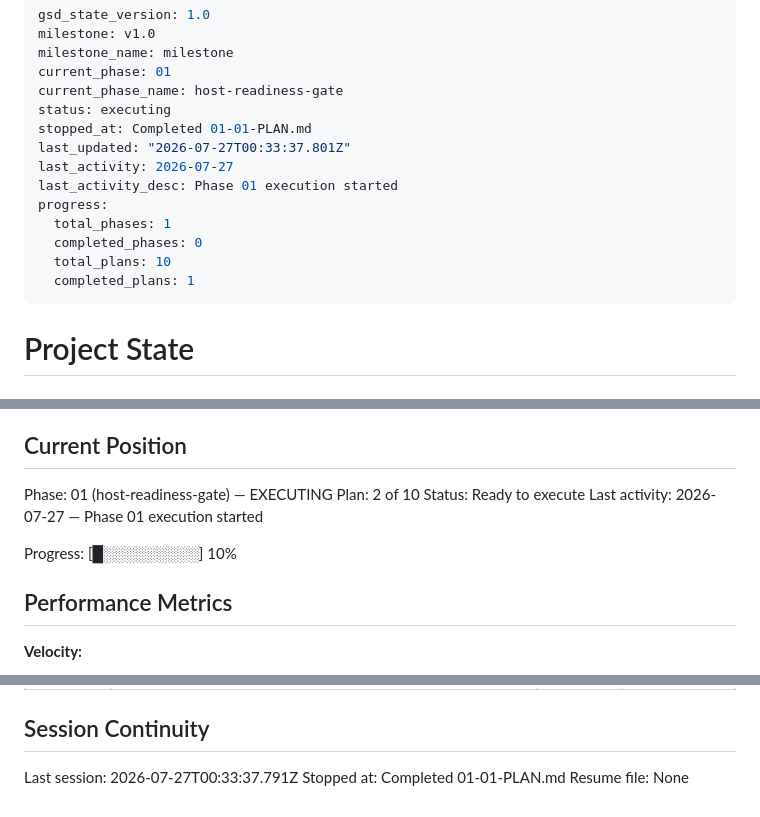
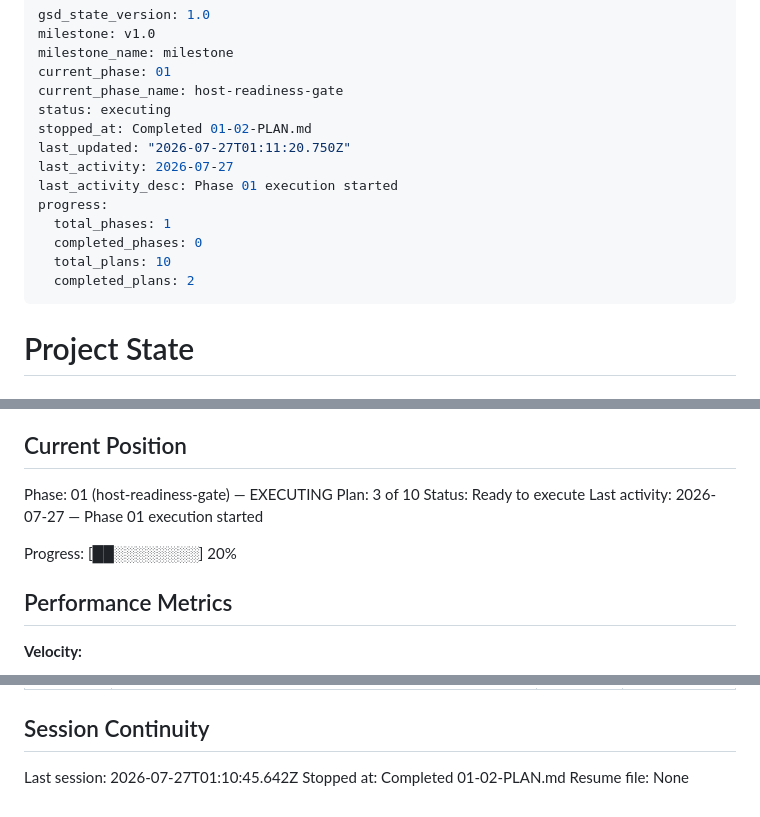
Before and after one commit to best-day-ever/replaydesktop, a Markdown page: .planning/STATE.md, 3 parts joined by grey strips. GitHub-like rendering.

Commit message:
docs(01-02): advance host readiness plan state

```diff
--- a/.planning/STATE.md
+++ b/.planning/STATE.md
@@ -5,15 +5,15 @@ milestone_name: milestone
 current_phase: 01
 current_phase_name: host-readiness-gate
 status: executing
-stopped_at: Completed 01-01-PLAN.md
-last_updated: "2026-07-27T00:33:37.801Z"
+stopped_at: Completed 01-02-PLAN.md
+last_updated: "2026-07-27T01:11:20.750Z"
 last_activity: 2026-07-27
 last_activity_desc: Phase 01 execution started
 progress:
   total_phases: 1
   completed_phases: 0
   total_plans: 10
-  completed_plans: 1
+  completed_plans: 2
 ---
 
 # Project State
@@ -28,11 +28,11 @@ See: .planning/PROJECT.md (updated 2026-07-26)
 ## Current Position
 
 Phase: 01 (host-readiness-gate) — EXECUTING
-Plan: 2 of 10
+Plan: 3 of 10
 Status: Ready to execute
 Last activity: 2026-07-27 — Phase 01 execution started
 
-Progress: [█░░░░░░░░░] 10%
+Progress: [██░░░░░░░░] 20%
 
 ## Performance Metrics
 
@@ -94,6 +98,6 @@ None yet.
 
 ## Session Continuity
 
-Last session: 2026-07-27T00:33:37.791Z
-Stopped at: Completed 01-01-PLAN.md
+Last session: 2026-07-27T01:10:45.642Z
+Stopped at: Completed 01-02-PLAN.md
 Resume file: None
```
Also changed, not shown: other parts of .planning/STATE.md (+4 -0 lines), .planning/ROADMAP.md (+3 -3 lines).
